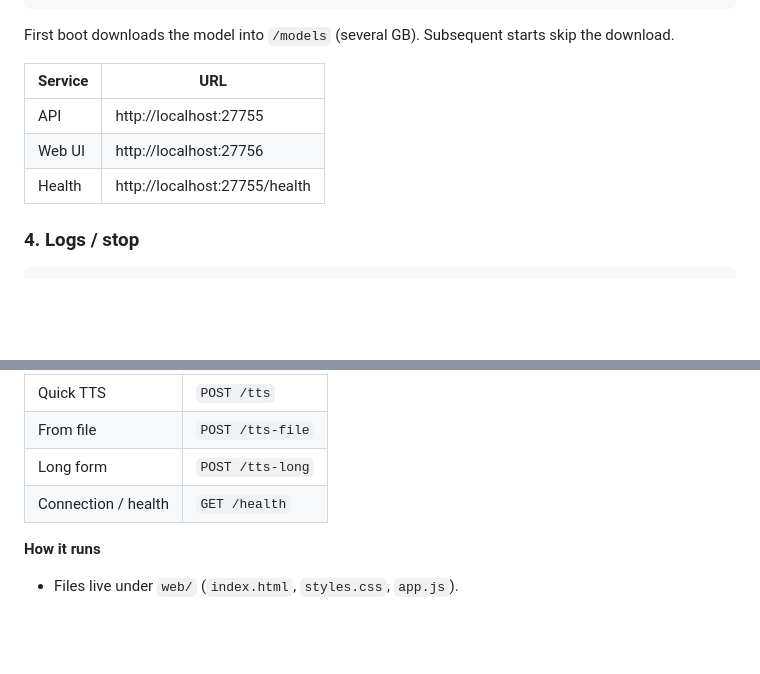
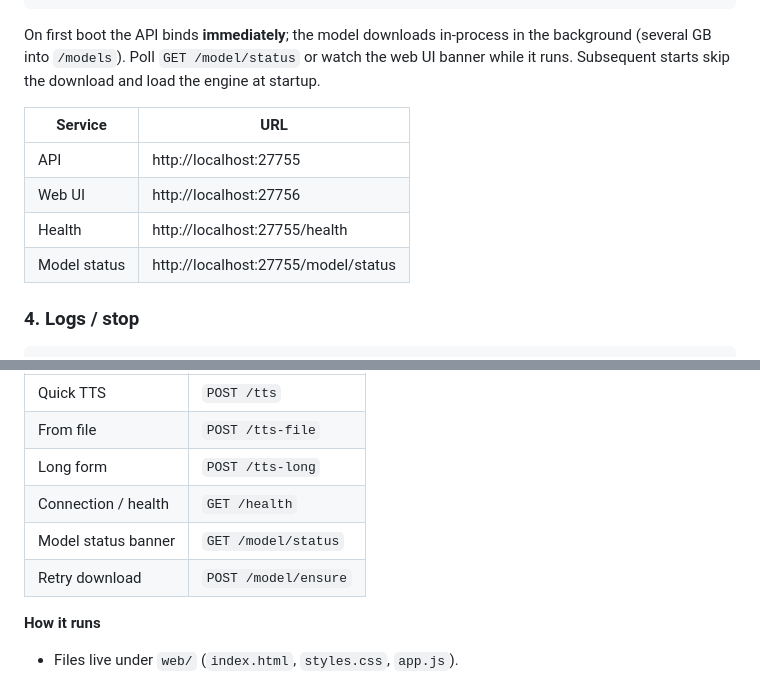
Before and after one commit to phena109/tts-server, a Markdown page: README.md, 2 parts joined by grey strips. GitHub-like rendering; blank space fills up the shorter version.

````diff
--- a/README.md
+++ b/README.md
@@ -105,13 +105,14 @@ podman run -d \
   cosyvoice-tts:latest
 ```
 
-First boot downloads the model into `/models` (several GB). Subsequent starts skip the download.
+On first boot the API binds **immediately**; the model downloads in-process in the background (several GB into `/models`). Poll `GET /model/status` or watch the web UI banner while it runs. Subsequent starts skip the download and load the engine at startup.
 
 | Service | URL |
 |---------|-----|
 | API | http://localhost:27755 |
 | Web UI | http://localhost:27756 |
 | Health | http://localhost:27755/health |
+| Model status | http://localhost:27755/model/status |
 
 ### 4. Logs / stop
 
@@ -151,6 +152,8 @@ Barebones static page (no build step) covering the same use cases as the API:
 | From file | `POST /tts-file` |
 | Long form | `POST /tts-long` |
 | Connection / health | `GET /health` |
+| Model status banner | `GET /model/status` |
+| Retry download | `POST /model/ensure` |
 
 **How it runs**
 
````
Also changed, not shown: other parts of README.md (+60 -9 lines).
